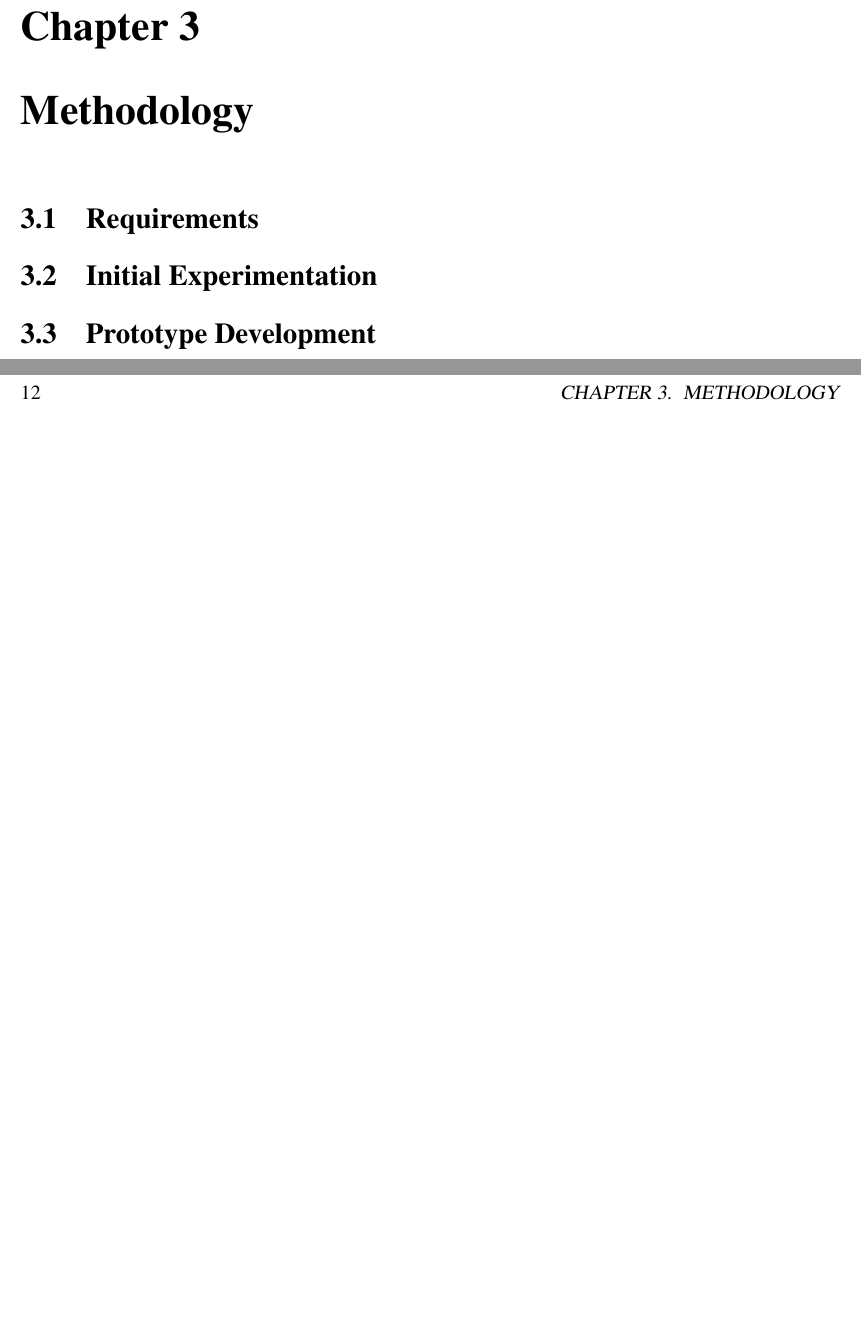
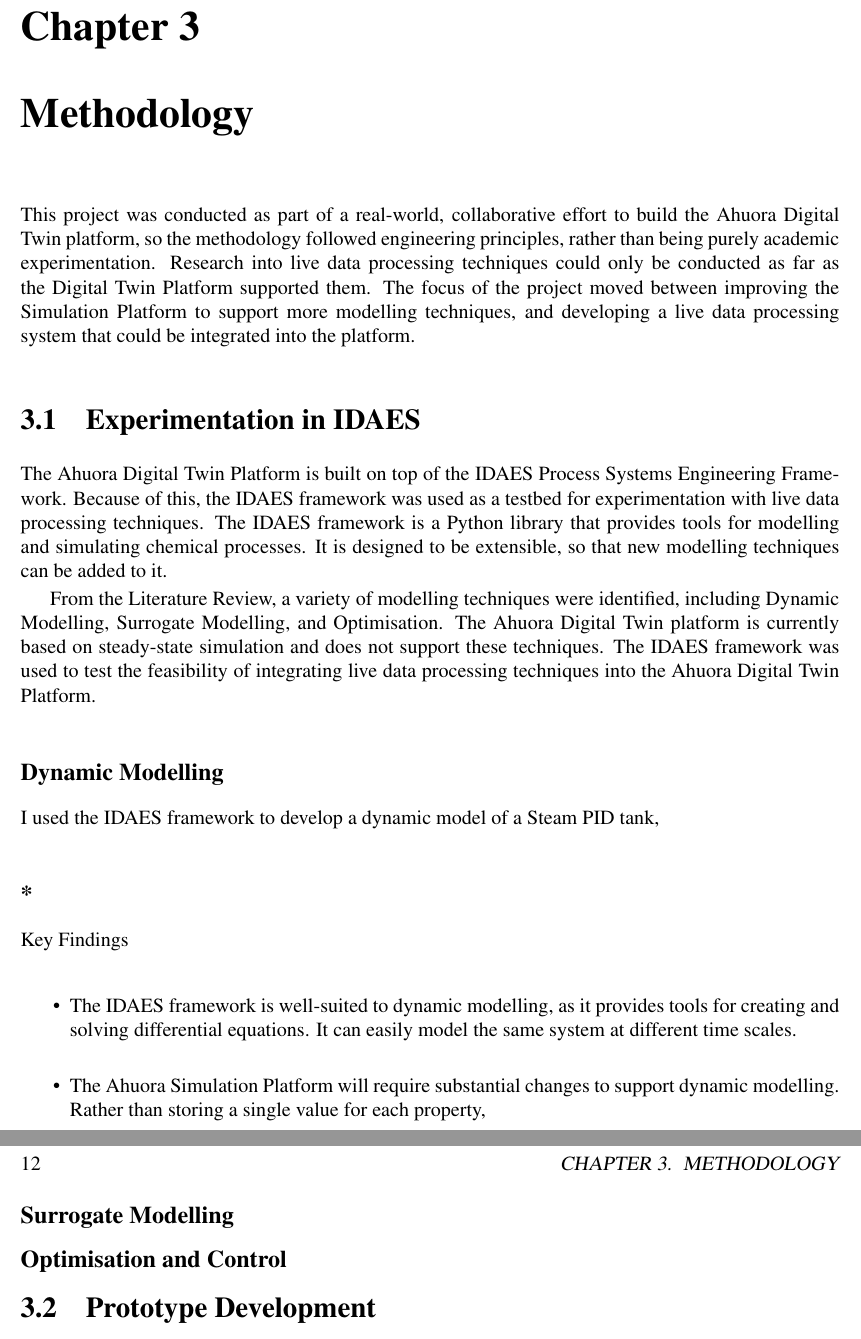
Before and after one commit to bertkdowns/honours-dissertation, a LaTeX thesis (main.tex): two parts of pages 11 and 12 of 22, joined at a grey line, cut so that both start at the same text, the shorter picture padded with empty space. Compiled offline with pdfLaTeX.

Commit message:
start writing

```diff
--- a/main.tex
+++ b/main.tex
@@ -98,9 +100,34 @@
 
 \chapter{Methodology}
 
-\section{Requirements}
+This project was conducted as part of a real-world, collaborative effort to build the Ahuora Digital Twin platform, so the methodology followed engineering principles, rather than being purely academic experimentation. Research into live data processing techniques could only be conducted as far as the Digital Twin Platform supported them. The focus of the project moved between improving the Simulation Platform to support more modelling techniques, and developing a live data processing system that could be integrated into the platform.
 
-\section{Initial Experimentation}
+\section{Experimentation in IDAES}
+
+The Ahuora Digital Twin Platform is built on top of the IDAES Process Systems Engineering Framework. Because of this, the IDAES framework was used as a testbed for experimentation with live data processing techniques. The IDAES framework is a Python library that provides tools for modelling and simulating chemical processes. It is designed to be extensible, so that new modelling techniques can be added to it.
+
+
+From the Literature Review, a variety of modelling techniques were identified, including Dynamic Modelling, Surrogate Modelling, and Optimisation. The Ahuora Digital Twin platform is currently based on steady-state simulation and does not support these techniques. The IDAES framework was used to test the feasibility of integrating live data processing techniques into the Ahuora Digital Twin Platform.
+
+
+\subsection*{Dynamic Modelling}
+
+I used the IDAES framework to develop a dynamic model of a Steam PID tank,
+
+
+\subsection**{Key Findings}
+
+\begin{itemize}
+    \item The IDAES framework is well-suited to dynamic modelling, as it provides tools for creating and solving differential equations. It can easily model the same system at different time scales.
+    \item The Ahuora Simulation Platform will require substantial changes to support dynamic modelling. Rather than storing a single value for each property,
+\end{itemize}
+
+\subsection*{Surrogate Modelling}
+
+\subsection*{Optimisation and Control}
+
+
+
 
 \section{Prototype Development}
 
```
Also changed, not shown: main.tex (2 more changed lines).
